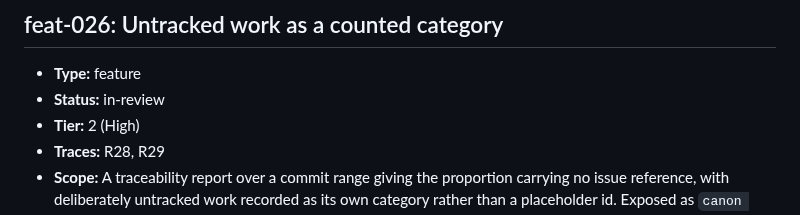
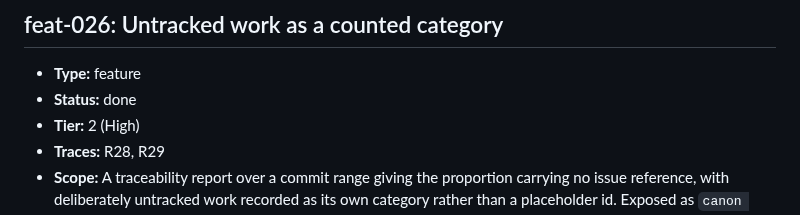
Before and after one commit to ofenton/canon, a Markdown page: specs/increment-plan.md, the part around the change. GitHub-like rendering.

Commit message:
feat-026: mark done at Gate 2
Increment: feat-026

```diff
--- a/specs/increment-plan.md
+++ b/specs/increment-plan.md
@@ -630,7 +630,7 @@ mark this done — that is the whole loop, run once, on the workflow itself._
 ## feat-026: Untracked work as a counted category
 
 - **Type:** feature
-- **Status:** in-review
+- **Status:** done
 - **Tier:** 2 (High)
 - **Traces:** R28, R29
 - **Scope:** A traceability report over a commit range giving the proportion carrying no issue reference, with deliberately untracked work recorded as its own category rather than a placeholder id. Exposed as `canon trace`. The planned API route was dropped: the denominator is every commit in a range and the server has no repository to read, so a route could only ever report the tracked set against itself. See the increment record.
```
